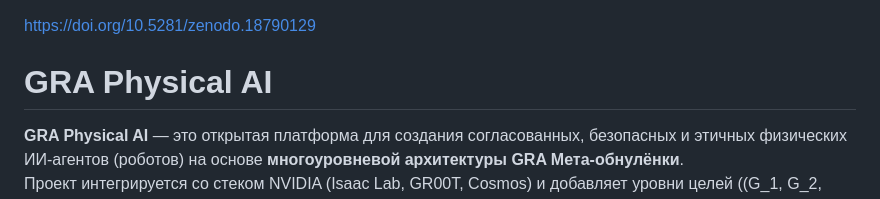
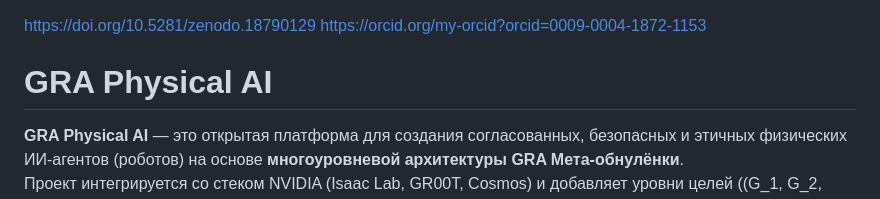
Before and after one commit to qqewq/GRA-Physical-AI, a Markdown page: README.md, the part around the change. Drawn GitHub-style.

```diff
--- a/README.md
+++ b/README.md
@@ -1,4 +1,5 @@
 https://doi.org/10.5281/zenodo.18790129
+https://orcid.org/my-orcid?orcid=0009-0004-1872-1153
 # GRA Physical AI
 
 **GRA Physical AI** — это открытая платформа для создания согласованных, безопасных и этичных физических ИИ‑агентов (роботов) на основе **многоуровневой архитектуры GRA Мета‑обнулёнки**.
```
